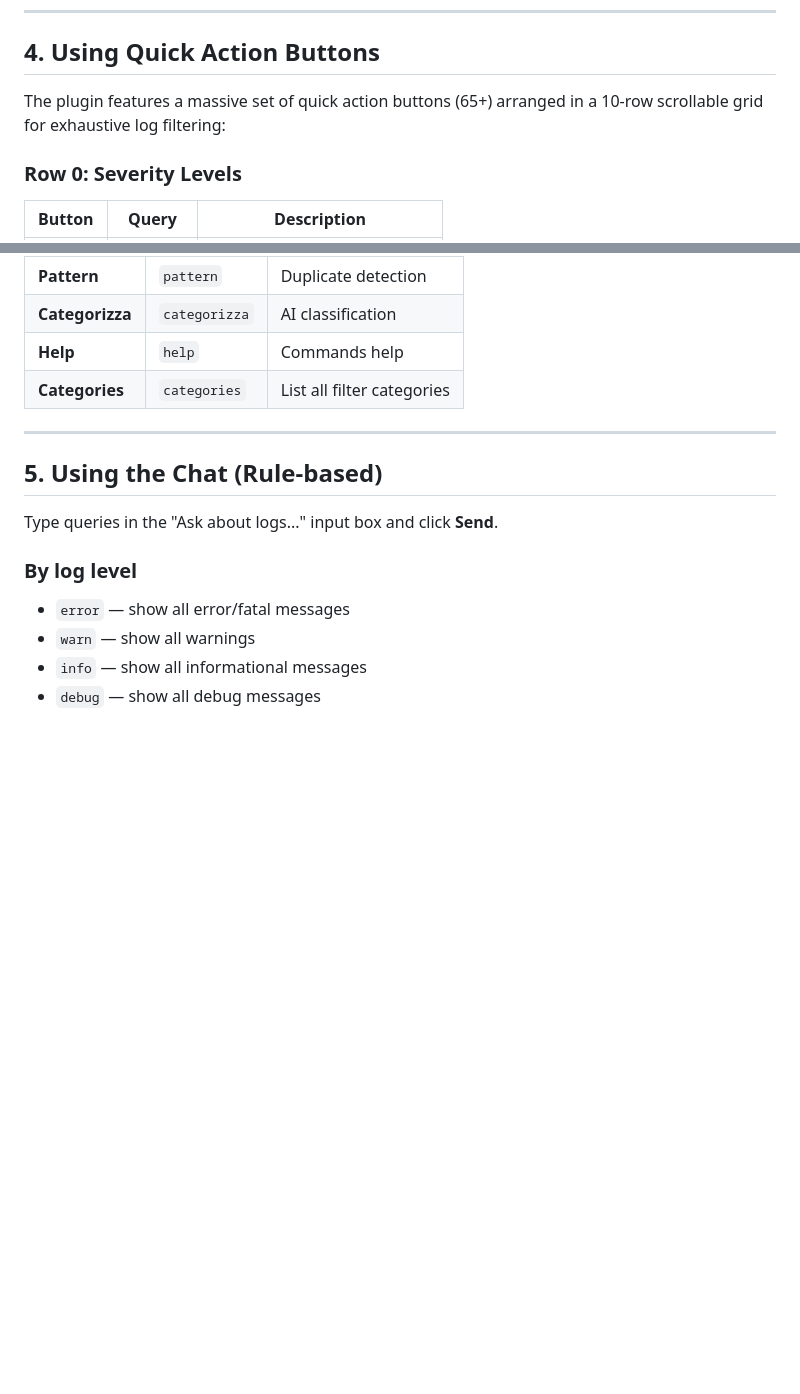
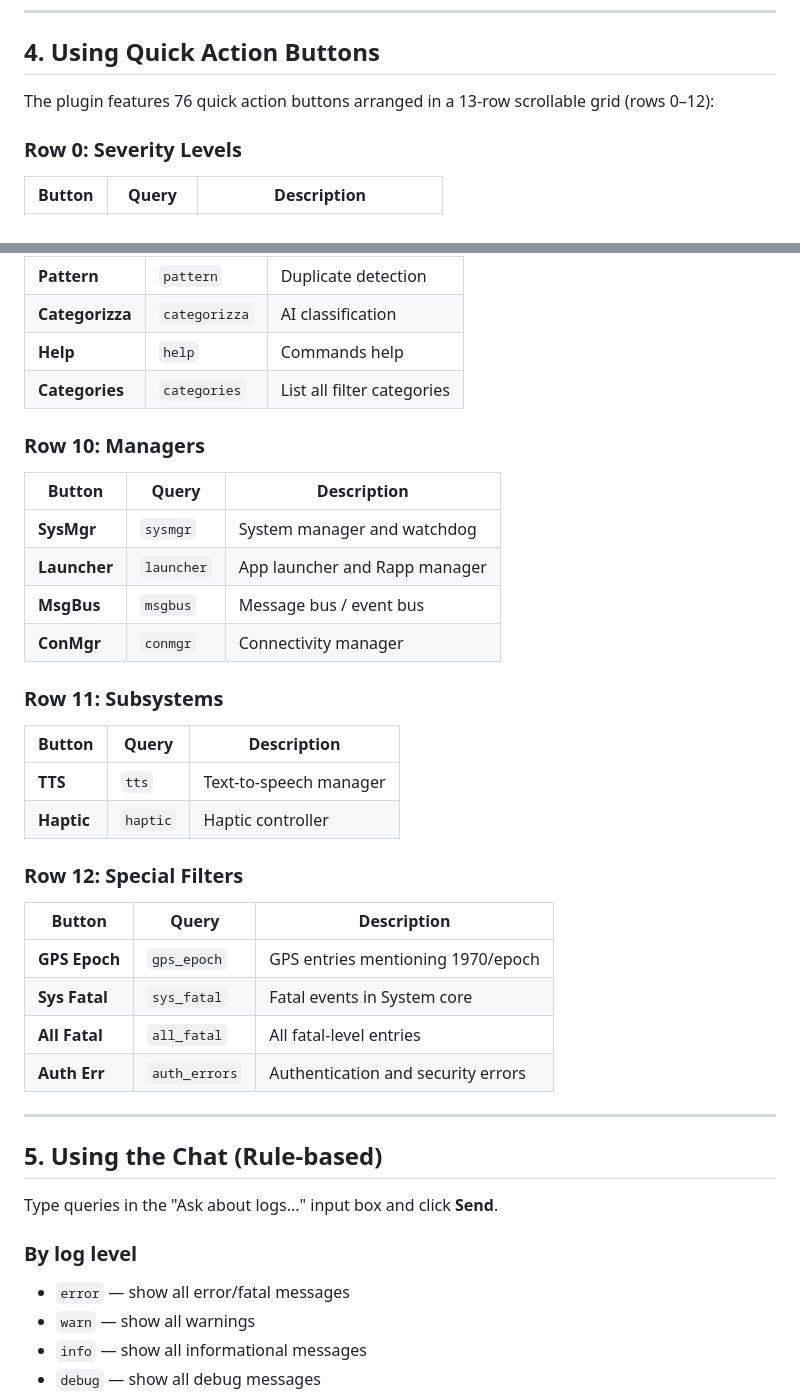
Before and after one commit to WillyTv9/dlt-chat-plugin, a Markdown page: USER_MANUAL.md, 2 parts joined by grey strips. Drawn GitHub-style; blank space fills up the shorter version.

Commit message:
docs(USER_MANUAL): fix button count 65+ → 76, add missing rows 10-12
- Fix intro sentence: '65+ buttons in 10-row grid' → '76 buttons in 13-row grid (rows 0–12)'
- Add Row 10: Managers (SysMgr, Launcher, MsgBus, ConMgr)
- Add Row 11: Subsystems (TTS, Haptic)
- Add Row 12: Special Filters (GPS Epoch, Sys Fatal, All Fatal, Auth Err)

Co-Authored-By: Claude Sonnet 4.6 <noreply@anthropic.com>

```diff
--- a/USER_MANUAL.md
+++ b/USER_MANUAL.md
@@ -61,7 +61,7 @@ Quick summary:
 
 ## 4. Using Quick Action Buttons
 
-The plugin features a massive set of quick action buttons (65+) arranged in a 10-row scrollable grid for exhaustive log filtering:
+The plugin features 76 quick action buttons arranged in a 13-row scrollable grid (rows 0–12):
 
 ### Row 0: Severity Levels
 | Button | Query | Description |
@@ -168,6 +168,28 @@ The plugin features a massive set of quick action buttons (65+) arranged in a 10
 | **Categorizza**| `categorizza` | AI classification |
 | **Help** | `help` | Commands help |
 | **Categories** | `categories` | List all filter categories |
+
+### Row 10: Managers
+| Button | Query | Description |
+|--------|-------|-------------|
+| **SysMgr** | `sysmgr` | System manager and watchdog |
+| **Launcher** | `launcher` | App launcher and Rapp manager |
+| **MsgBus** | `msgbus` | Message bus / event bus |
+| **ConMgr** | `conmgr` | Connectivity manager |
+
+### Row 11: Subsystems
+| Button | Query | Description |
+|--------|-------|-------------|
+| **TTS** | `tts` | Text-to-speech manager |
+| **Haptic** | `haptic` | Haptic controller |
+
+### Row 12: Special Filters
+| Button | Query | Description |
+|--------|-------|-------------|
+| **GPS Epoch** | `gps_epoch` | GPS entries mentioning 1970/epoch |
+| **Sys Fatal** | `sys_fatal` | Fatal events in System core |
+| **All Fatal** | `all_fatal` | All fatal-level entries |
+| **Auth Err** | `auth_errors` | Authentication and security errors |
 
 ---
 
```
